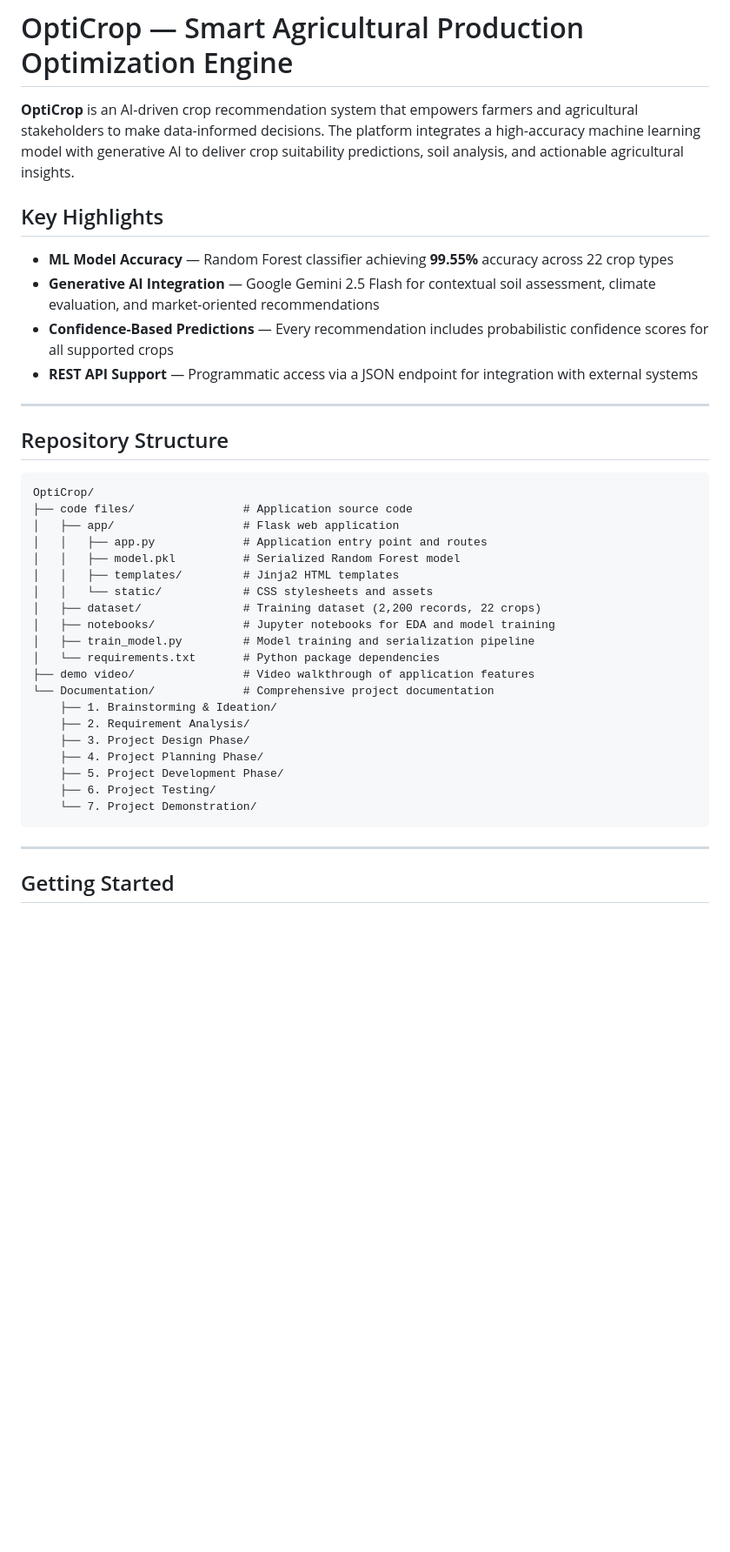
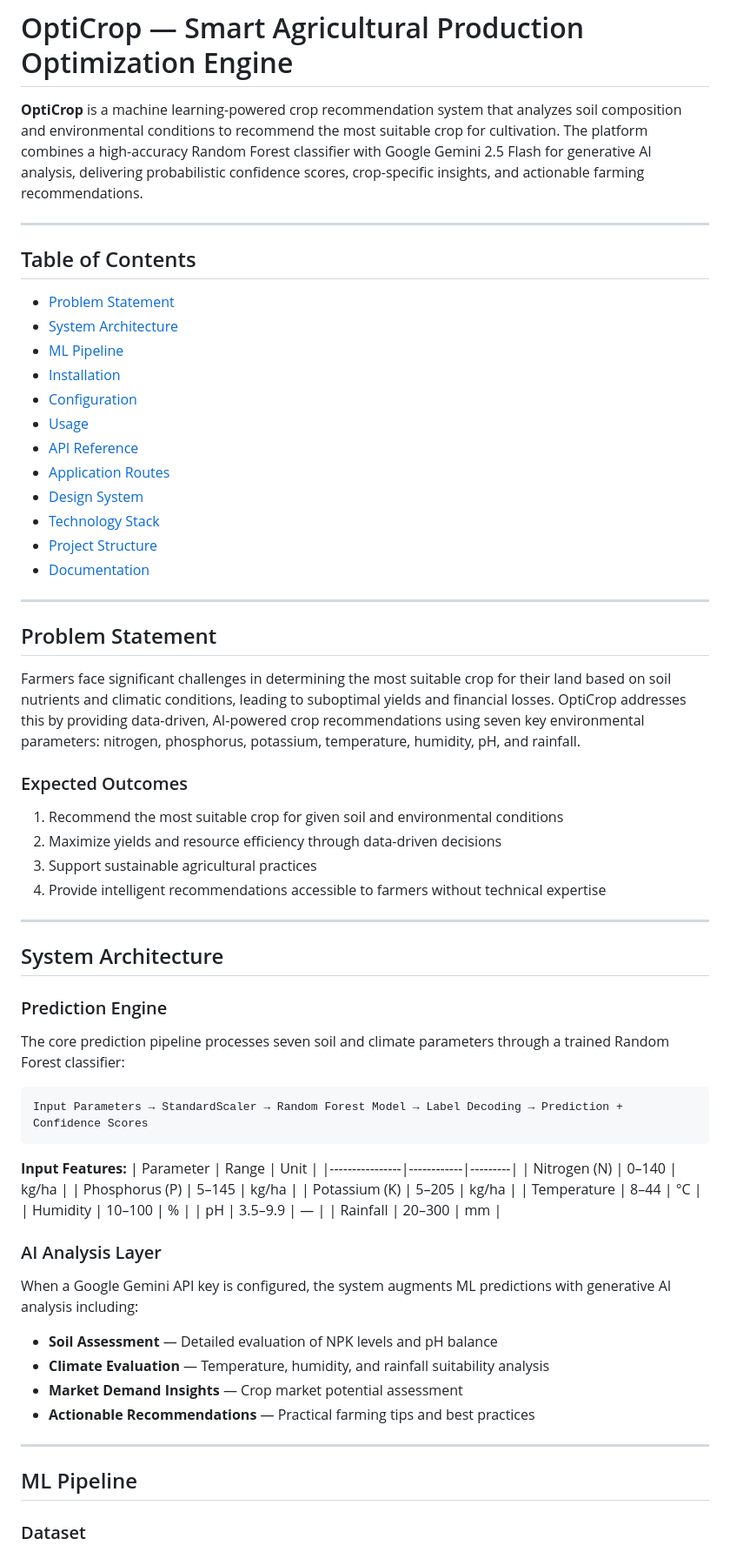
Before and after one commit to zero2006-lightnight/OptiCrop, a Markdown page: README.md, the part around one of its changes. Shown at 87% size. Rendered like a GitHub page; blank space fills up the shorter version.

Commit message:
Rewrite README based on code files with comprehensive professional documentation

````diff
--- a/README.md
+++ b/README.md
@@ -1,41 +1,71 @@
 # OptiCrop — Smart Agricultural Production Optimization Engine
 
-**OptiCrop** is an AI-driven crop recommendation system that empowers farmers and agricultural stakeholders to make data-informed decisions. The platform integrates a high-accuracy machine learning model with generative AI to deliver crop suitability predictions, soil analysis, and actionable agricultural insights.
-
-## Key Highlights
-
-- **ML Model Accuracy** — Random Forest classifier achieving **99.55%** accuracy across 22 crop types
-- **Generative AI Integration** — Google Gemini 2.5 Flash for contextual soil assessment, climate evaluation, and market-oriented recommendations
-- **Confidence-Based Predictions** — Every recommendation includes probabilistic confidence scores for all supported crops
-- **REST API Support** — Programmatic access via a JSON endpoint for integration with external systems
+**OptiCrop** is a machine learning-powered crop recommendation system that analyzes soil composition and environmental conditions to recommend the most suitable crop for cultivation. The platform combines a high-accuracy Random Forest classifier with Google Gemini 2.5 Flash for generative AI analysis, delivering probabilistic confidence scores, crop-specific insights, and actionable farming recommendations.
 
 ---
 
-## Repository Structure
+## Table of Contents
 
-```
-OptiCrop/
-├── code files/                # Application source code
-│   ├── app/                   # Flask web application
-│   │   ├── app.py             # Application entry point and routes
-│   │   ├── model.pkl          # Serialized Random Forest model
-│   │   ├── templates/         # Jinja2 HTML templates
-│   │   └── static/            # CSS stylesheets and assets
-│   ├── dataset/               # Training dataset (2,200 records, 22 crops)
-│   ├── notebooks/             # Jupyter notebooks for EDA and model training
-│   ├── train_model.py         # Model training and serialization pipeline
-│   └── requirements.txt       # Python package dependencies
-├── demo video/                # Video walkthrough of application features
-└── Documentation/             # Comprehensive project documentation
-    ├── 1. Brainstorming & Ideation/
-    ├── 2. Requirement Analysis/
-    ├── 3. Project Design Phase/
-    ├── 4. Project Planning Phase/
-    ├── 5. Project Development Phase/
-    ├── 6. Project Testing/
-    └── 7. Project Demonstration/
-```
+- [Problem Statement](#problem-statement)
+- [System Architecture](#system-architecture)
+- [ML Pipeline](#ml-pipeline)
+- [Installation](#installation)
+- [Configuration](#configuration)
+- [Usage](#usage)
+- [API Reference](#api-reference)
+- [Application Routes](#application-routes)
+- [Design System](#design-system)
+- [Technology Stack](#technology-stack)
+- [Project Structure](#project-structure)
+- [Documentation](#documentation)
 
 ---
 
-## Getting Started
+## Problem Statement
+
+Farmers face significant challenges in determining the most suitable crop for their land based on soil nutrients and climatic conditions, leading to suboptimal yields and financial losses. OptiCrop addresses this by providing data-driven, AI-powered crop recommendations using seven key environmental parameters: nitrogen, phosphorus, potassium, temperature, humidity, pH, and rainfall.
+
+### Expected Outcomes
+
+1. Recommend the most suitable crop for given soil and environmental conditions
+2. Maximize yields and resource efficiency through data-driven decisions
+3. Support sustainable agricultural practices
+4. Provide intelligent recommendations accessible to farmers without technical expertise
+
+---
+
+## System Architecture
+
+### Prediction Engine
+
+The core prediction pipeline processes seven soil and climate parameters through a trained Random Forest classifier:
+
+```
+Input Parameters → StandardScaler → Random Forest Model → Label Decoding → Prediction + Confidence Scores
+```
+
+**Input Features:**
+| Parameter      | Range      | Unit    |
+|----------------|------------|---------|
+| Nitrogen (N)   | 0–140      | kg/ha   |
+| Phosphorus (P) | 5–145      | kg/ha   |
+| Potassium (K)  | 5–205      | kg/ha   |
+| Temperature    | 8–44       | °C      |
+| Humidity       | 10–100     | %       |
+| pH             | 3.5–9.9    | —       |
+| Rainfall       | 20–300     | mm      |
+
+### AI Analysis Layer
+
+When a Google Gemini API key is configured, the system augments ML predictions with generative AI analysis including:
+- **Soil Assessment** — Detailed evaluation of NPK levels and pH balance
+- **Climate Evaluation** — Temperature, humidity, and rainfall suitability analysis
+- **Market Demand Insights** — Crop market potential assessment
+- **Actionable Recommendations** — Practical farming tips and best practices
+
+---
+
+## ML Pipeline
+
+### Dataset
+
````
Also changed, not shown: other parts of README.md (+164 -62 lines).
